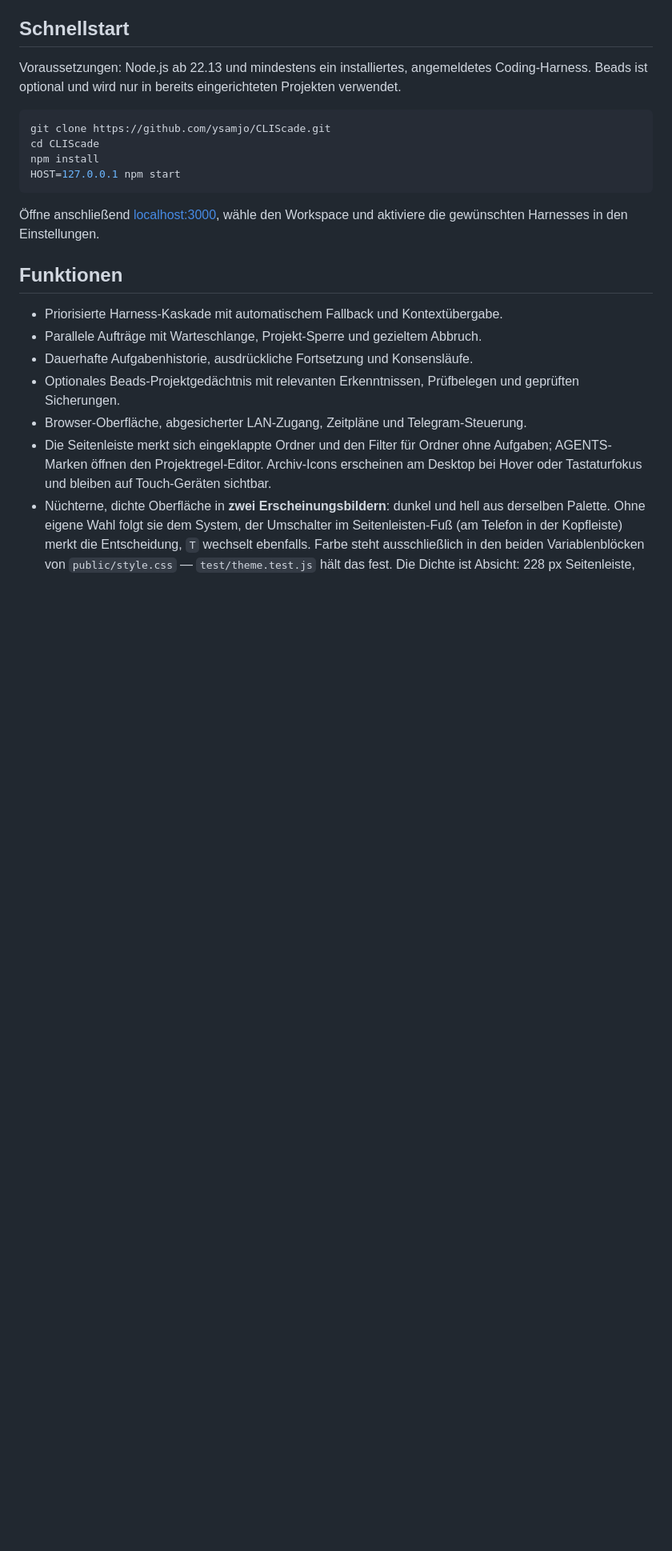
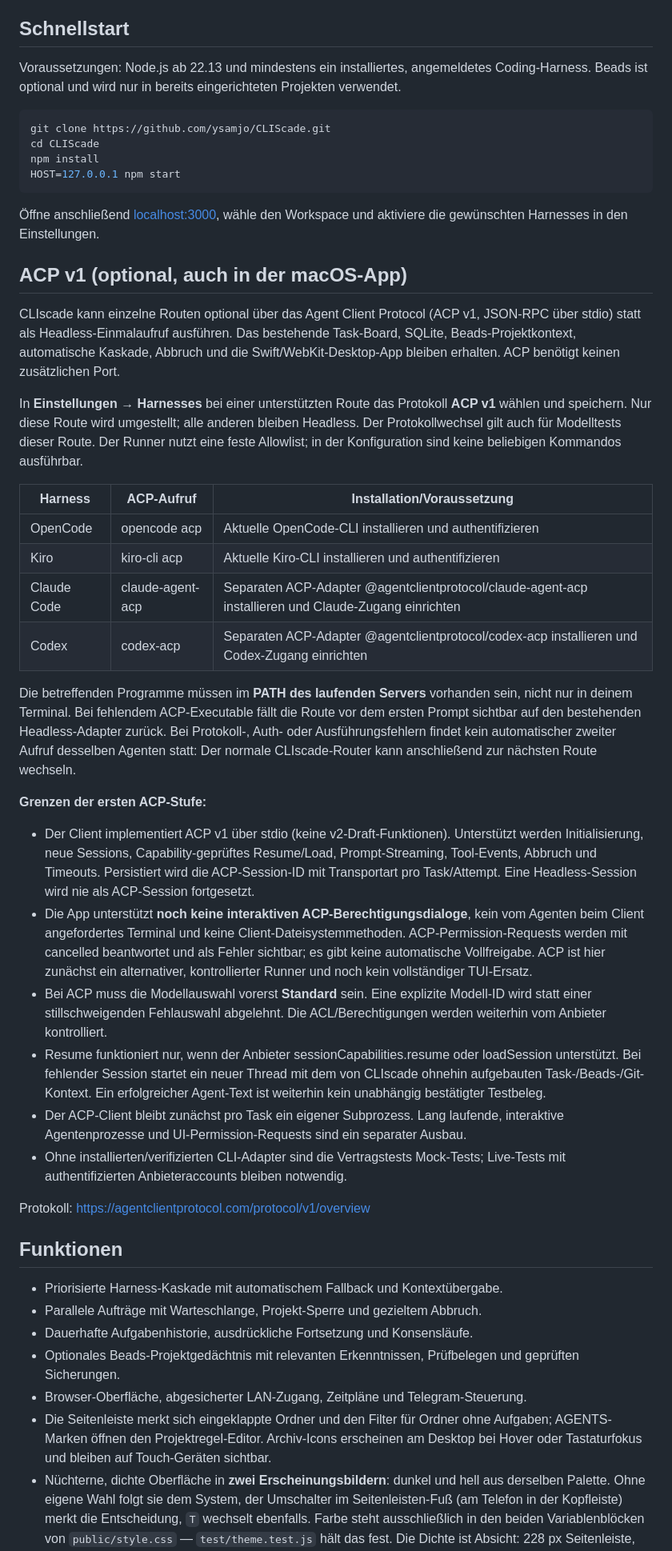
Before and after one commit to ysamjo/CLIScade, a Markdown page: README.md, the part around the change. Shown at 80% size. Rendered like a GitHub page; blank space fills up the shorter version.

Commit message:
docs(acp): document route opt-in, launchers, safe defaults and limitations

````diff
--- a/README.md
+++ b/README.md
@@ -14,6 +14,32 @@ HOST=127.0.0.1 npm start
 ```
 
 Öffne anschließend [localhost:3000](http://localhost:3000), wähle den Workspace und aktiviere die gewünschten Harnesses in den Einstellungen.
+
+## ACP v1 (optional, auch in der macOS-App)
+
+CLIscade kann einzelne Routen optional über das Agent Client Protocol (ACP v1, JSON-RPC über stdio) statt als Headless-Einmalaufruf ausführen. Das bestehende Task-Board, SQLite, Beads-Projektkontext, automatische Kaskade, Abbruch und die Swift/WebKit-Desktop-App bleiben erhalten. ACP benötigt keinen zusätzlichen Port.
+
+In **Einstellungen → Harnesses** bei einer unterstützten Route das Protokoll **ACP v1** wählen und speichern. Nur diese Route wird umgestellt; alle anderen bleiben Headless. Der Protokollwechsel gilt auch für Modelltests dieser Route. Der Runner nutzt eine feste Allowlist; in der Konfiguration sind keine beliebigen Kommandos ausführbar.
+
+| Harness | ACP-Aufruf | Installation/Voraussetzung |
+| --- | --- | --- |
+| OpenCode | opencode acp | Aktuelle OpenCode-CLI installieren und authentifizieren |
+| Kiro | kiro-cli acp | Aktuelle Kiro-CLI installieren und authentifizieren |
+| Claude Code | claude-agent-acp | Separaten ACP-Adapter @agentclientprotocol/claude-agent-acp installieren und Claude-Zugang einrichten |
+| Codex | codex-acp | Separaten ACP-Adapter @agentclientprotocol/codex-acp installieren und Codex-Zugang einrichten |
+
+Die betreffenden Programme müssen im **PATH des laufenden Servers** vorhanden sein, nicht nur in deinem Terminal. Bei fehlendem ACP-Executable fällt die Route vor dem ersten Prompt sichtbar auf den bestehenden Headless-Adapter zurück. Bei Protokoll-, Auth- oder Ausführungsfehlern findet kein automatischer zweiter Aufruf desselben Agenten statt: Der normale CLIscade-Router kann anschließend zur nächsten Route wechseln.
+
+**Grenzen der ersten ACP-Stufe:**
+
+- Der Client implementiert ACP v1 über stdio (keine v2-Draft-Funktionen). Unterstützt werden Initialisierung, neue Sessions, Capability-geprüftes Resume/Load, Prompt-Streaming, Tool-Events, Abbruch und Timeouts. Persistiert wird die ACP-Session-ID mit Transportart pro Task/Attempt. Eine Headless-Session wird nie als ACP-Session fortgesetzt.
+- Die App unterstützt **noch keine interaktiven ACP-Berechtigungsdialoge**, kein vom Agenten beim Client angefordertes Terminal und keine Client-Dateisystemmethoden. ACP-Permission-Requests werden mit cancelled beantwortet und als Fehler sichtbar; es gibt keine automatische Vollfreigabe. ACP ist hier zunächst ein alternativer, kontrollierter Runner und noch kein vollständiger TUI-Ersatz.
+- Bei ACP muss die Modellauswahl vorerst **Standard** sein. Eine explizite Modell-ID wird statt einer stillschweigenden Fehlauswahl abgelehnt. Die ACL/Berechtigungen werden weiterhin vom Anbieter kontrolliert.
+- Resume funktioniert nur, wenn der Anbieter sessionCapabilities.resume oder loadSession unterstützt. Bei fehlender Session startet ein neuer Thread mit dem von CLIscade ohnehin aufgebauten Task-/Beads-/Git-Kontext. Ein erfolgreicher Agent-Text ist weiterhin kein unabhängig bestätigter Testbeleg.
+- Der ACP-Client bleibt zunächst pro Task ein eigener Subprozess. Lang laufende, interaktive Agentenprozesse und UI-Permission-Requests sind ein separater Ausbau.
+- Ohne installierten/verifizierten CLI-Adapter sind die Vertragstests Mock-Tests; Live-Tests mit authentifizierten Anbieteraccounts bleiben notwendig.
+
+Protokoll: https://agentclientprotocol.com/protocol/v1/overview
 
 ## Funktionen
 
````
